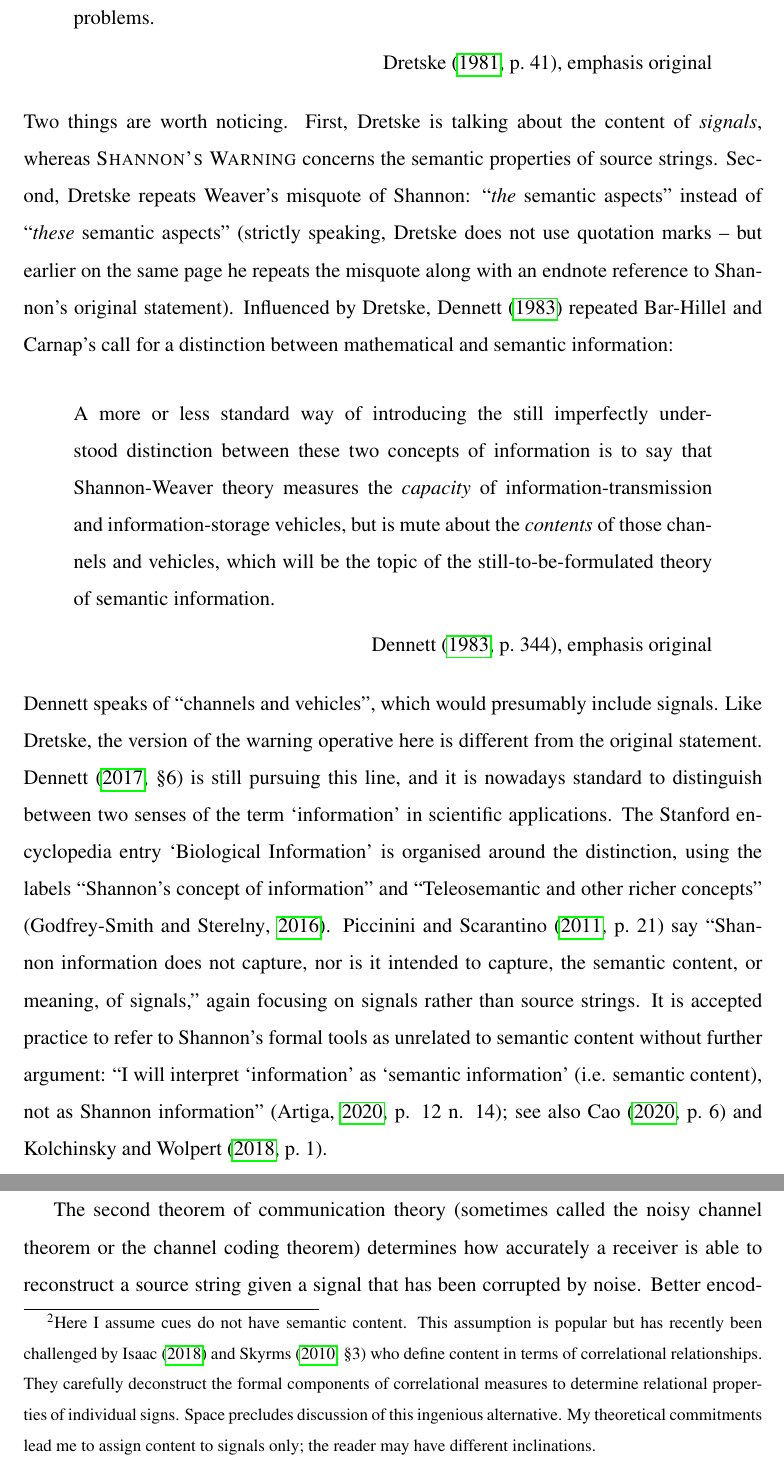
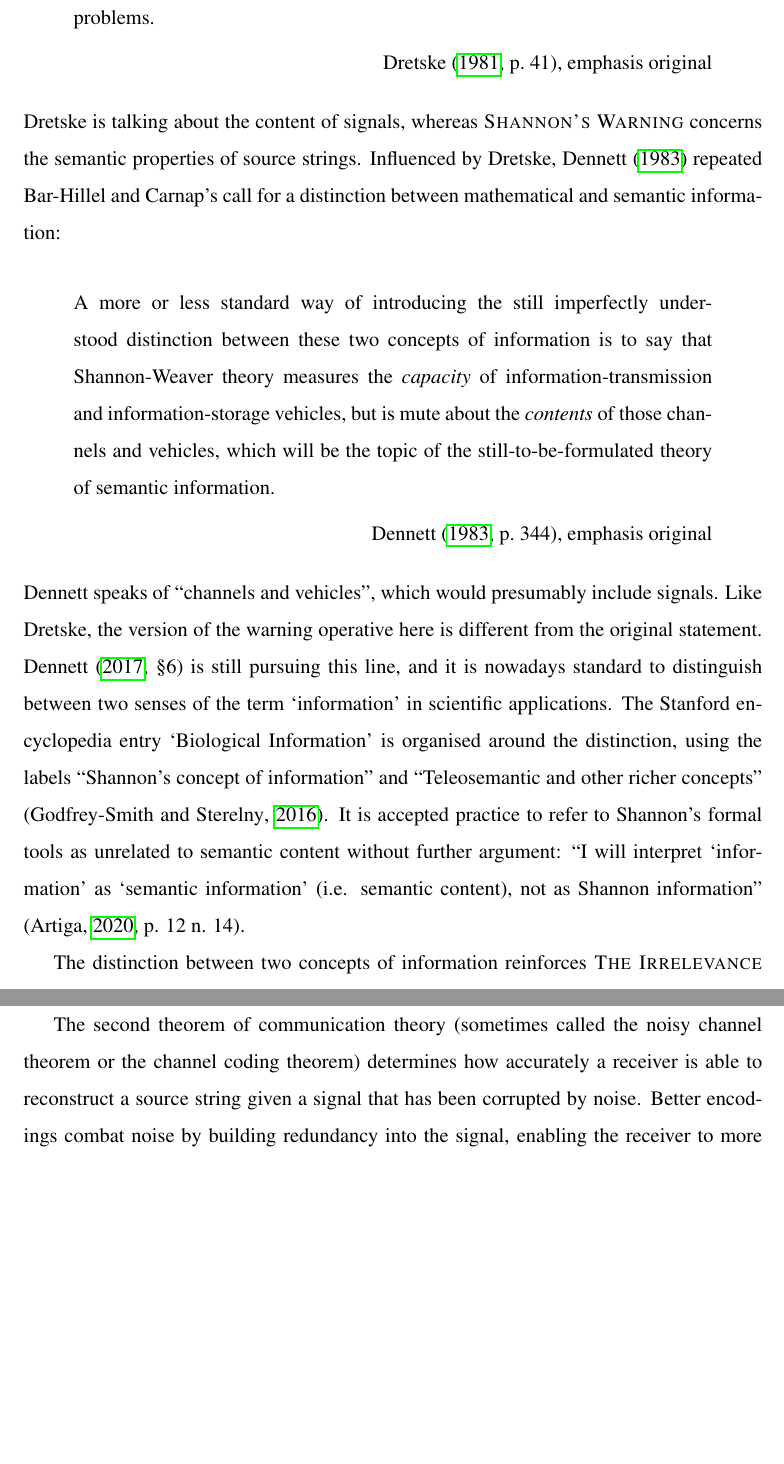
Before and after one commit to stephenfmann/Untitled-Shannon-information-paper, a LaTeX paper (main.tex): two parts of pages 14 and 22 of 28, joined at a grey line, cut so that both start at the same text, the shorter picture padded with empty space. Compiled offline with pdfLaTeX.

Commit message:
Cuts to get down to 9464 words

```diff
--- a/main.tex
+++ b/main.tex
@@ -354,9 +354,7 @@ In this sense Shannon is surely right: the semantic aspects are irrelevant to th
 \par\hspace*{\fill}\citet[41]{dretske1981knowledge}, emphasis original
 \end{myquote}
 
-\noindent Two things are worth noticing.
-First, Dretske is talking about the content of \textit{signals}, whereas {\sc Shannon's Warning} concerns the semantic properties of source strings.
-Second, Dretske repeats Weaver's misquote of Shannon: ``\textit{the} semantic aspects'' instead of ``\textit{these} semantic aspects'' (strictly speaking, Dretske does not use quotation marks -- but earlier on the same page he repeats the misquote along with an endnote reference to Shannon's original statement).
+\noindent Dretske is talking about the content of signals, whereas {\sc Shannon's Warning} concerns the semantic properties of source strings.
 Influenced by Dretske, \citet{dennett1983intentional} repeated Bar-Hillel and Carnap's call for a distinction between mathematical and semantic information:
 
 {\tolerance=1000 \emergencystretch=2em
@@ -372,8 +370,8 @@ A more or less standard way of introducing the still imperfectly understood dist
 Like Dretske, the version of the warning operative here is different from the original statement.
 \citet[$\S$6]{dennett2017bacteria} is still pursuing this line, and it is nowadays standard to distinguish between two senses of the term `information' in scientific applications.
 The Stanford encyclopedia entry `Biological Information' is organised around the distinction, using the labels ``Shannon's concept of information'' and ``Teleosemantic and other richer concepts'' \citep{godfrey-smith2016biological}.
-\citet[21]{piccinini2011information} say ``Shannon information does not capture, nor is it intended to capture, the semantic content, or meaning, of signals,'' again focusing on signals rather than source strings.
-It is accepted practice to refer to Shannon's formal tools as unrelated to semantic content without further argument: ``I will interpret ‘information’ as ‘semantic information’ (i.e. semantic content), not as Shannon information'' \citep[p. 12 n. 14]{artiga2020signals}; see also \citet[6]{cao2020new} and \citet[1]{kolchinsky2018semantic}.
+% \citet[21]{piccinini2011information} say ``Shannon information does not capture, nor is it intended to capture, the semantic content, or meaning, of signals,'' again focusing on signals rather than source strings.
+It is accepted practice to refer to Shannon's formal tools as unrelated to semantic content without further argument: ``I will interpret ‘information’ as ‘semantic information’ (i.e. semantic content), not as Shannon information'' \citep[p. 12 n. 14]{artiga2020signals}.
 
 The distinction between two concepts of information reinforces \tic{}.
 It motivates the view that philosophers are interested in one thing (semantic information, usually treated as synonymous with or related to semantic content) while communication theorists are interested in a distinct and unrelated thing (Shannon information).
@@ -546,7 +544,7 @@ I fully agree with this premise and suggest encapsulating it as follows:
 \end{myquote}
 
 \noindent The latter claim would lend strong support to \tic{}.
-If communication theory cannot distinguish signals and cues, then there is little hope of it saying anything about content.\footnote{Here I assume cues do not have semantic content. This assumption is popular but has recently been challenged by \citet{isaac2018semantics} and \citet[$\S$3]{skyrms2010signals} who define content in terms of correlational relationships. They carefully deconstruct the formal components of correlational measures to determine relational properties of individual signs. Space precludes discussion of this ingenious alternative. My theoretical commitments lead me to assign content to signals only; the reader may have different inclinations.}
+If communication theory cannot distinguish signals and cues, then there is little hope of it saying anything about content. %\footnote{Here I assume cues do not have semantic content. This assumption is popular but has recently been challenged by \citet{isaac2018semantics} and \citet[$\S$3]{skyrms2010signals} who define content in terms of correlational relationships. They carefully deconstruct the formal components of correlational measures to determine relational properties of individual signs. Space precludes discussion of this ingenious alternative. My theoretical commitments lead me to assign content to signals only; the reader may have different inclinations.}
 
 I am going to argue that \act{} is false.
 Communication theory can and does distinguish signals and cues.
```
